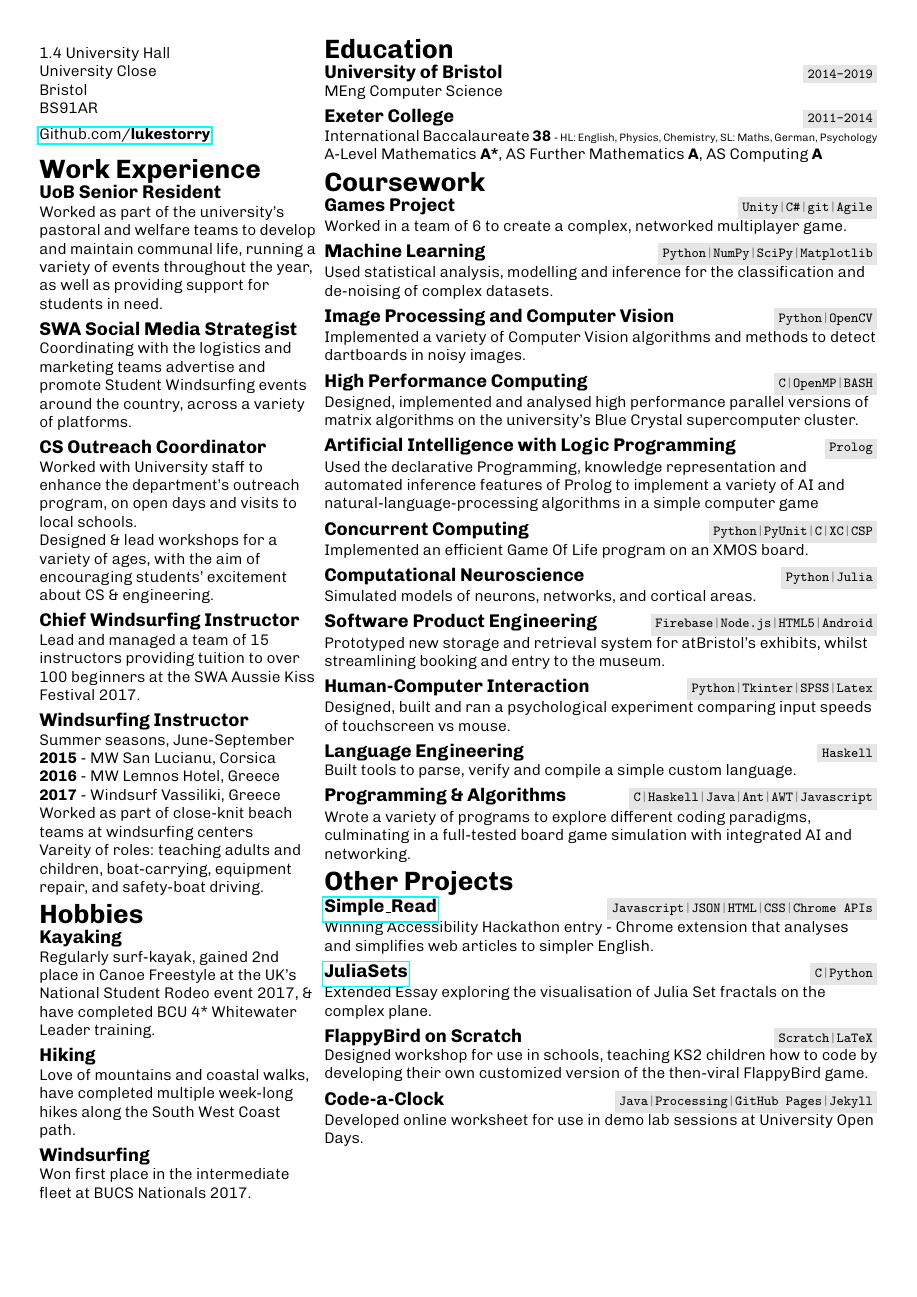
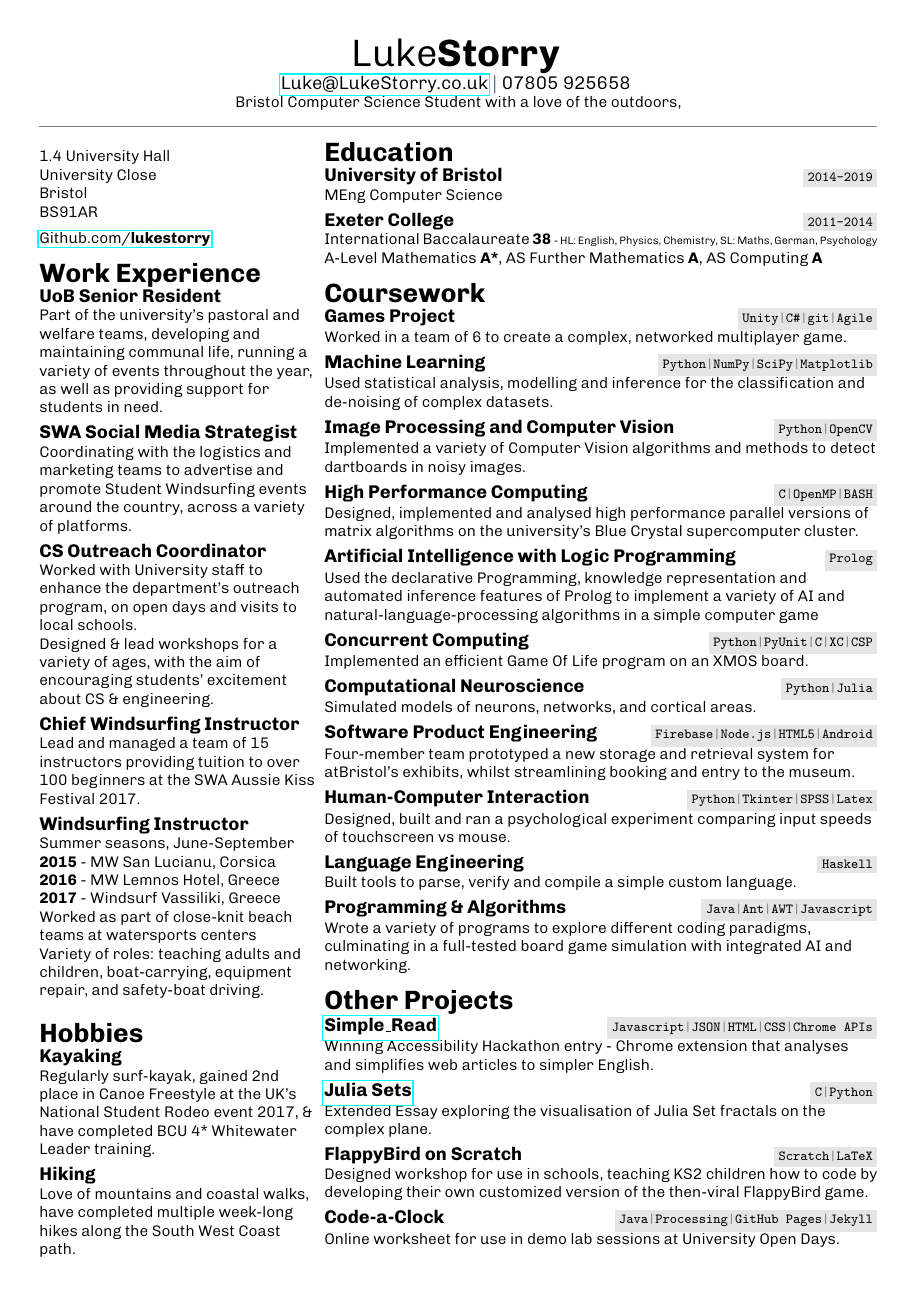
Before and after one commit to LukeStorry/CV, a LaTeX CV (cv.tex): page 2 of 2 before the commit and the whole page after it. Compiled offline with pdfLaTeX.

Commit message:
Update cv.tex

```diff
--- a/cv.tex
+++ b/cv.tex
@@ -23,9 +23,12 @@
 \begin{document}
 \begin{center}
 {\Huge{{Luke}\textbf{Storry}}}
+\hspace{0.1em}
 
-{\large \href{mailto:Luke@LukeStorry.co.uk}{Luke@LukeStorry.co.uk} $|$ 07805 925658}\\
-%Bristol Computer Science Student with a love of the outdoors,
+{\large \href{mailto:Luke@LukeStorry.co.uk}{Luke@LukeStorry.co.uk}  $|$  07805 925658}
+\hspace{0.1em}
+
+Bristol Computer Science Student with a love of the outdoors,
 %{\Large MEng Computer Science Student at the University of Bristol\vfill}\\
 
 {\textcolor{linecol}\hrulefill}
@@ -48,12 +51,10 @@
 \raggedright
 \sect{Work Experience}
 \xx{UoB Senior Resident}
-{Worked as part of the university's pastoral and welfare teams to develop and maintain communal life, %within the Residence,
-%ensuring a well-rounded student experience with
-running a variety of events throughout the year, as well as providing support for students in need.}
+{Part of the university's pastoral and welfare teams, developing and maintaining communal life, running a variety of events throughout the year, as well as providing support for students in need.}
 
 \xx{SWA Social Media Strategist}
-{Coordinating with the logistics and marketing teams advertise and promote Student Windsurfing events around the country, across a variety of platforms.}
+{Coordinating with the logistics and marketing teams to advertise and promote Student Windsurfing events around the country, across a variety of platforms.}
 
 \xx{CS Outreach Coordinator}{Worked with University staff to enhance the department's outreach program, on open days and visits to local schools. \\
 Designed \& lead workshops for a variety of ages, with the aim of encouraging students' excitement about CS \& engineering.}
@@ -66,10 +67,11 @@ Designed \& lead workshops for a variety of ages, with the aim of encouraging st
 \textbf{2015} - MW San Lucianu, Corsica\\
 \textbf{2016} - MW Lemnos Hotel, Greece\\
 \textbf{2017} - Windsurf Vassiliki, Greece\\
-Worked as part of close-knit beach teams at windsurfing centers\\
-Vareity of roles: teaching adults and children, boat-carrying, equipment repair, and safety-boat driving.}
+Worked as part of close-knit beach teams at watersports centers\\
+Variety of roles: teaching adults and children, boat-carrying, equipment repair, and safety-boat driving.}
 
 
+\hspace{0.1em}
 
 \sect{Hobbies}
 
@@ -80,8 +82,8 @@ Vareity of roles: teaching adults and children, boat-carrying, equipment repair,
 \xx{Hiking}
 {Love of mountains and coastal walks, have completed multiple week-long hikes along the South West Coast path.}
 
-\xx{Windsurfing}
-{Won first place in the intermediate fleet at BUCS Nationals 2017.}
+% \xx{Windsurfing}
+% {Won first place in the intermediate fleet at BUCS Nationals 2017.}
 
 
 
@@ -135,7 +142,7 @@ AS Further Mathematics \textbf{A}, AS Computing \textbf{A}}{2011-2014}
 {Simulated models of neurons, networks, and cortical areas.}{Python\li Julia}
 
 \zz{Software Product Engineering}
-{Prototyped new storage and retrieval system for atBristol's exhibits, whilst streamlining booking and entry to the museum.}{Firebase\li Node.js\li HTML5\li Android}
+{Four-member team prototyped a new storage and retrieval system for atBristol's exhibits, whilst streamlining booking and entry to the museum.}{Firebase\li Node.js\li HTML5\li Android}
 
 \zz{Human-Computer Interaction}
 {Designed, built and ran a psychological experiment comparing input speeds of touchscreen vs mouse.}{Python\li Tkinter\li SPSS\li Latex}
@@ -144,25 +151,24 @@ AS Further Mathematics \textbf{A}, AS Computing \textbf{A}}{2011-2014}
 {Built tools to parse, verify and compile a simple custom language.}{Haskell}
 
 \zz{Programming \& Algorithms}
-{Wrote a variety of programs to explore different coding paradigms, culminating in a full-tested board game simulation with integrated AI and networking.}{C\li Haskell\li Java\li Ant\li AWT\li Javascript}
+{Wrote a variety of programs to explore different coding paradigms, culminating in a full-tested board game simulation with integrated AI and networking.}{Java\li Ant\li AWT\li Javascript}
 \\
 
 
 
 
-
-\vfill
+\vspace{0.5em}
 
 
 \sect{Other Projects}
 \zz{\href{https://github.com/LukeStorry/simple_read}{Simple\_Read}}
 {Winning Accessibility Hackathon entry - Chrome extension that analyses and simplifies web articles to simpler English.}{Javascript\li JSON\li HTML\li CSS\li Chrome APIs}
 
-\zz{\href{https://github.com/LukeStorry/Juliasets}{JuliaSets}}{Extended Essay exploring the visualisation of Julia Set fractals on the complex plane.}{C\li Python}
+\zz{\href{https://github.com/LukeStorry/Juliasets}{Julia Sets}}{Extended Essay exploring the visualisation of Julia Set fractals on the complex plane.}{C\li Python}
 
 \zz{FlappyBird on Scratch}{Designed workshop for use in schools, teaching KS2 children how to code by developing their own customized version of the then-viral FlappyBird game.}{Scratch\li LaTeX}
 
-\zz{Code-a-Clock}{Developed online worksheet for use in demo lab sessions at University Open Days.}{Java\li Processing\li GitHub Pages\li Jekyll}
+\zz{Code-a-Clock}{Online worksheet for use in demo lab sessions at University Open Days.}{Java\li Processing\li GitHub Pages\li Jekyll}
 
 
 \end{minipage}
```
Also changed, not shown: cv.tex (11 more changed lines).
